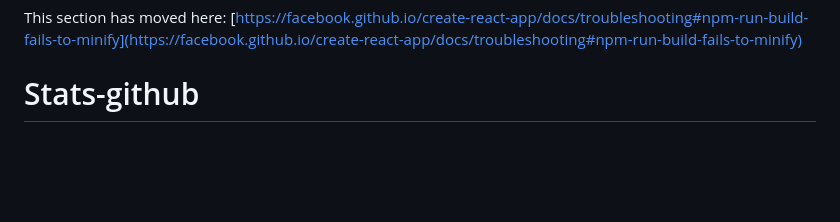
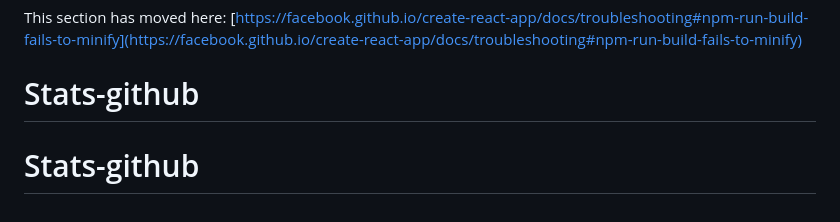
Before and after one commit to CARLU-Antoine/Stats-github, a Markdown page: README.md, the part around the change. GitHub-like rendering; blank space fills up the shorter version.

```diff
--- a/README.md
+++ b/README.md
@@ -69,3 +69,4 @@ This section has moved here: [https://facebook.github.io/create-react-app/docs/d
 
 This section has moved here: [https://facebook.github.io/create-react-app/docs/troubleshooting#npm-run-build-fails-to-minify](https://facebook.github.io/create-react-app/docs/troubleshooting#npm-run-build-fails-to-minify)
 # Stats-github
+# Stats-github
```
